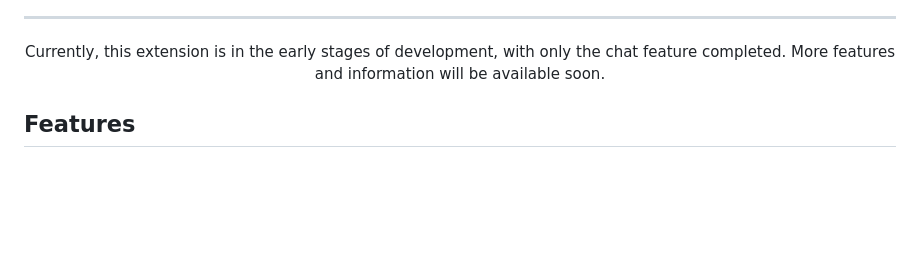
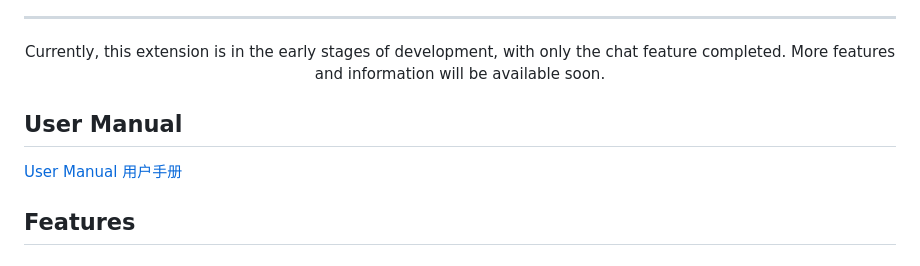
Before and after one commit to HiMeditator/light-assistant, a Markdown page: README.md, the part around the change. Drawn GitHub-style; blank space fills up the shorter version.

```diff
--- a/README.md
+++ b/README.md
@@ -13,6 +13,10 @@
     <p>Currently, this extension is in the early stages of development, with only the chat feature completed. More features and information will be available soon.</p>
 </div>
 
+## User Manual
+
+[User Manual](docs/user-manual.md)
+[用户手册](docs/user-manual_zh_cn.md)
 
 ## Features
 
```
Also changed, not shown: CHANGELOG.md (+12 -3 lines), docs/README_zh_cn.md (+4 -0 lines), docs/user-manual.md (added, +84 -0 lines), docs/user-manual_zh_cn.md (added, +84 -0 lines), docs/img/manual/01.png (added), 2 other files.
